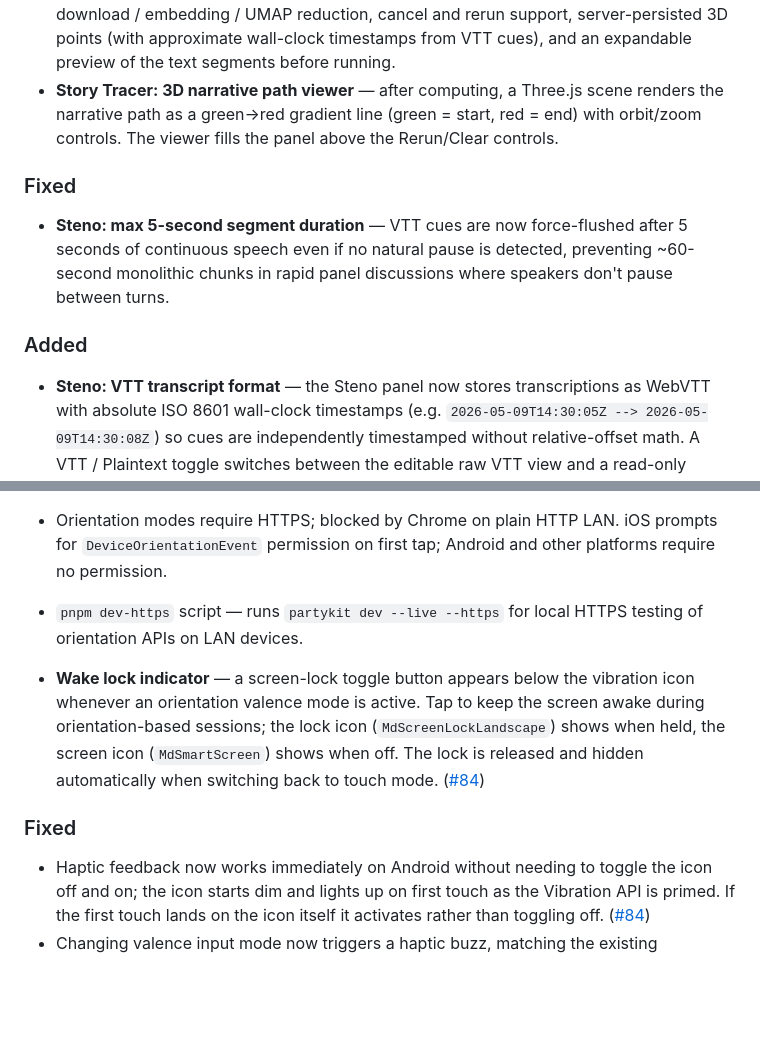
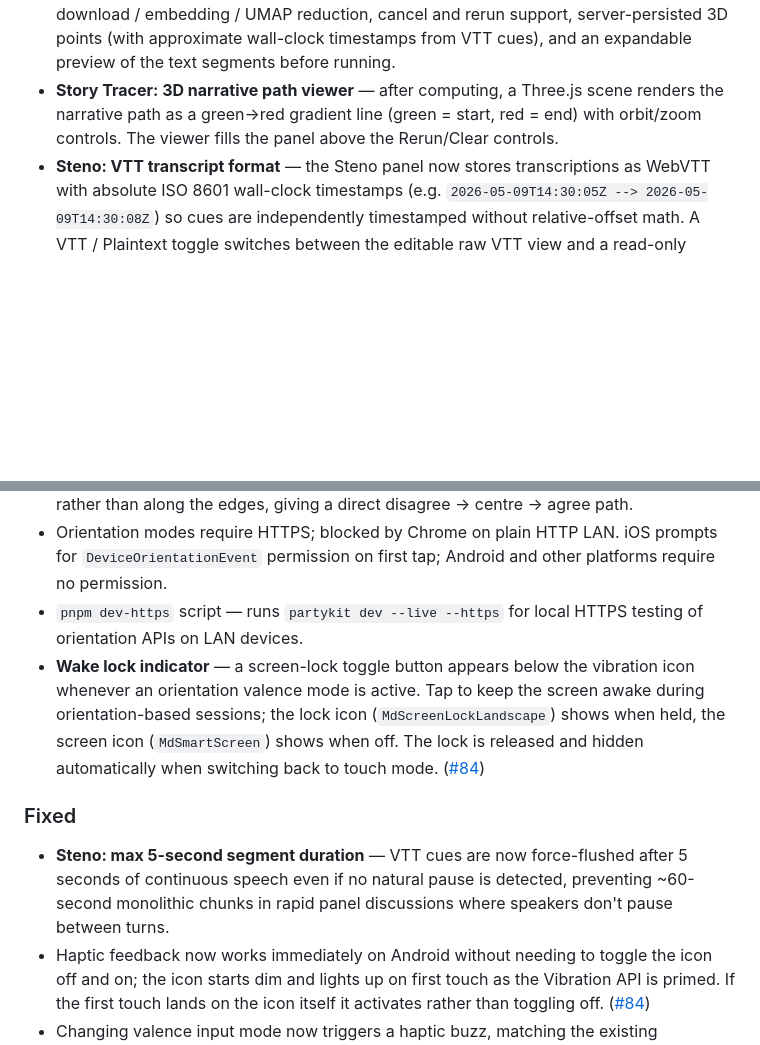
Before and after one commit to patcon/polislike-partykit-reaction-canvas, a Markdown page: CHANGELOG.md, 2 parts joined by grey strips. Rendered like a GitHub page; blank space fills up the shorter version.

Commit message:
fix: deduplicate Week 25 changelog sections

```diff
--- a/CHANGELOG.md
+++ b/CHANGELOG.md
@@ -7,11 +7,6 @@ All notable changes to this project will be documented in this file. Releases cu
 ### Added
 - **Story Tracer panel** — a new V4 interface that takes the current Steno VTT transcript and processes it into a 3D semantic narrative path using text embeddings + UMAP. Unlock via `?interface=story-tracer`. Features: model selection (MiniLM-L6/L12, MPNet, Multilingual MiniLM), sliding window chunking (configurable size + overlap), progress bars for model download / embedding / UMAP reduction, cancel and rerun support, server-persisted 3D points (with approximate wall-clock timestamps from VTT cues), and an expandable preview of the text segments before running.
 - **Story Tracer: 3D narrative path viewer** — after computing, a Three.js scene renders the narrative path as a green→red gradient line (green = start, red = end) with orbit/zoom controls. The viewer fills the panel above the Rerun/Clear controls.
-
-### Fixed
-- **Steno: max 5-second segment duration** — VTT cues are now force-flushed after 5 seconds of continuous speech even if no natural pause is detected, preventing ~60-second monolithic chunks in rapid panel discussions where speakers don't pause between turns.
-
-### Added
 - **Steno: VTT transcript format** — the Steno panel now stores transcriptions as WebVTT with absolute ISO 8601 wall-clock timestamps (e.g. `2026-05-09T14:30:05Z --> 2026-05-09T14:30:08Z`) so cues are independently timestamped without relative-offset math. A VTT / Plaintext toggle switches between the editable raw VTT view and a read-only concatenated text view.
 - **Steno interface** — a new V4 interface for live shared speech-to-text transcription. Unlock via `?interface=steno`, or push it to participants via the Emcee → Participants tab. Features: streaming Web Speech API (`continuous` mode with interim-text preview), a single-user recording mutex (one person transcribes at a time), server-persisted transcript shared live to all connected participants, Wake Lock while recording, and editable textarea (read-only for observers while another user holds the lock). ([#85](https://github.com/patcon/polislike-partykit-reaction-canvas/pull/85))
 - Canvas settings modal: **Valence Input tab** — emcee can now switch participants between four input modes ([#82](https://github.com/patcon/polislike-partykit-reaction-canvas/pull/82)):
@@ -22,10 +17,10 @@ All notable changes to this project will be documented in this file. Releases cu
 - In orientation modes the cursor travels through the triangle centroid (barycentric centre) rather than along the edges, giving a direct disagree → centre → agree path.
 - Orientation modes require HTTPS; blocked by Chrome on plain HTTP LAN. iOS prompts for `DeviceOrientationEvent` permission on first tap; Android and other platforms require no permission.
 - `pnpm dev-https` script — runs `partykit dev --live --https` for local HTTPS testing of orientation APIs on LAN devices.
-
 - **Wake lock indicator** — a screen-lock toggle button appears below the vibration icon whenever an orientation valence mode is active. Tap to keep the screen awake during orientation-based sessions; the lock icon (`MdScreenLockLandscape`) shows when held, the screen icon (`MdSmartScreen`) shows when off. The lock is released and hidden automatically when switching back to touch mode. ([#84](https://github.com/patcon/polislike-partykit-reaction-canvas/pull/84))
 
 ### Fixed
+- **Steno: max 5-second segment duration** — VTT cues are now force-flushed after 5 seconds of continuous speech even if no natural pause is detected, preventing ~60-second monolithic chunks in rapid panel discussions where speakers don't pause between turns.
 - Haptic feedback now works immediately on Android without needing to toggle the icon off and on; the icon starts dim and lights up on first touch as the Vibration API is primed. If the first touch lands on the icon itself it activates rather than toggling off. ([#84](https://github.com/patcon/polislike-partykit-reaction-canvas/pull/84))
 - Changing valence input mode now triggers a haptic buzz, matching the existing behaviour for label and activity changes. ([#84](https://github.com/patcon/polislike-partykit-reaction-canvas/pull/84))
 - WebSocket connections now use `wss://` when the page is served over HTTPS, preventing mixed-content errors on LAN addresses (`192.168.x.x`). Extracted shared `getPartySocketConfig()` utility (`app/utils/partyHost.ts`) used by all six socket-holding components. ([#82](https://github.com/patcon/polislike-partykit-reaction-canvas/pull/82))
```
